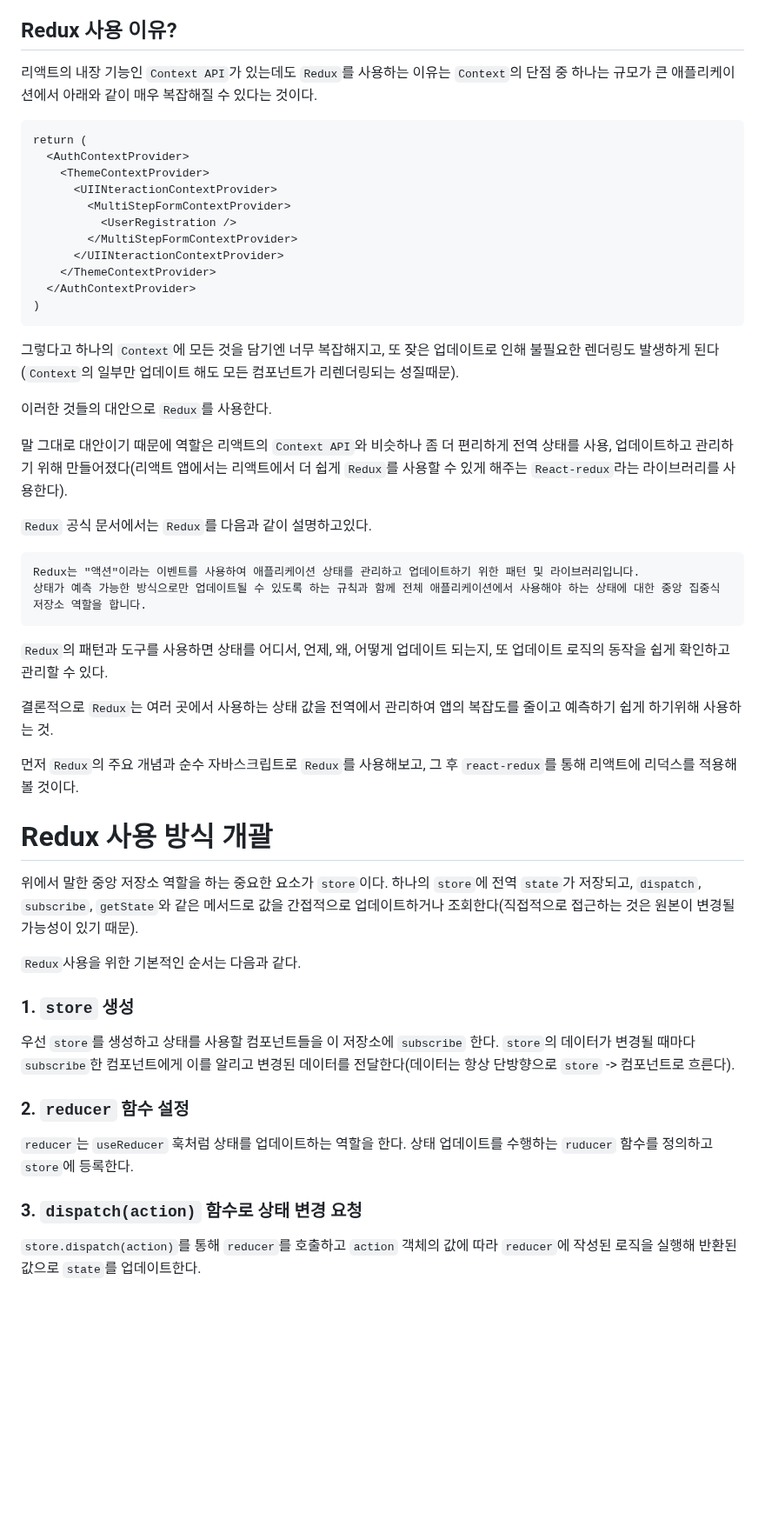
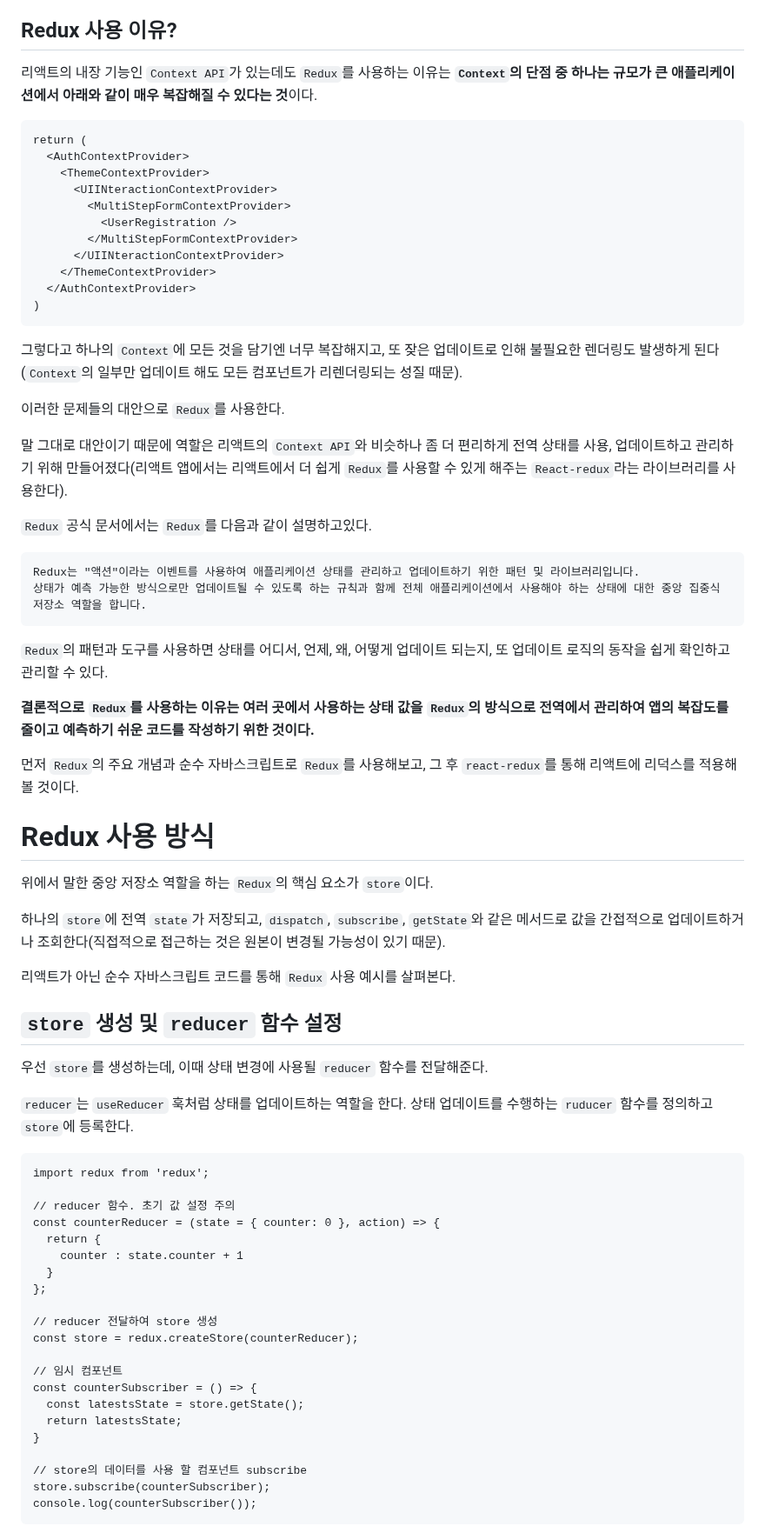
Before and after one commit to Iam-Sunghyun/TIL, a Markdown page: React/Redux/Redux 기본.md, the part around one of its changes. Shown at 87% size. GitHub-like rendering; blank space fills up the shorter version.

Commit message:
Redux 기본.md 내용 추가

````diff
--- a/React/Redux/Redux 기본.md
+++ b/React/Redux/Redux 기본.md
@@ -19,7 +17,7 @@
 
 ## Redux 사용 이유?
 
-리액트의 내장 기능인 `Context API`가 있는데도 `Redux`를 사용하는 이유는 `Context`의 단점 중 하나는 규모가 큰 애플리케이션에서 아래와 같이 매우 복잡해질 수 있다는 것이다.
+리액트의 내장 기능인 `Context API`가 있는데도 `Redux`를 사용하는 이유는 **`Context`의 단점 중 하나는 규모가 큰 애플리케이션에서 아래와 같이 매우 복잡해질 수 있다는 것**이다.
 
 ```
 return (
@@ -35,9 +33,9 @@ return (
 )
 ```
 
-그렇다고 하나의 `Context`에 모든 것을 담기엔 너무 복잡해지고, 또 잦은 업데이트로 인해 불필요한 렌더링도 발생하게 된다(`Context`의 일부만 업데이트 해도 모든 컴포넌트가 리렌더링되는 성질때문).
+그렇다고 하나의 `Context`에 모든 것을 담기엔 너무 복잡해지고, 또 잦은 업데이트로 인해 불필요한 렌더링도 발생하게 된다(`Context`의 일부만 업데이트 해도 모든 컴포넌트가 리렌더링되는 성질 때문).
 
-이러한 것들의 대안으로 `Redux`를 사용한다.
+이러한 문제들의 대안으로 `Redux`를 사용한다.
 
 말 그대로 대안이기 때문에 역할은 리액트의 `Context API`와 비슷하나 좀 더 편리하게 전역 상태를 사용, 업데이트하고 관리하기 위해 만들어졌다(리액트 앱에서는 리액트에서 더 쉽게 `Redux`를 사용할 수 있게 해주는 `React-redux`라는 라이브러리를 사용한다).
 
@@ -50,24 +48,45 @@ Redux는 "액션"이라는 이벤트를 사용하여 애플리케이션 상태
 
 `Redux`의 패턴과 도구를 사용하면 상태를 어디서, 언제, 왜, 어떻게 업데이트 되는지, 또 업데이트 로직의 동작을 쉽게 확인하고 관리할 수 있다.
 
-결론적으로 `Redux`는 여러 곳에서 사용하는 상태 값을 전역에서 관리하여 앱의 복잡도를 줄이고 예측하기 쉽게 하기위해 사용하는 것.
+**결론적으로 `Redux`를 사용하는 이유는 여러 곳에서 사용하는 상태 값을 `Redux`의 방식으로 전역에서 관리하여 앱의 복잡도를 줄이고 예측하기 쉬운 코드를 작성하기 위한 것이다.**
 
 먼저 `Redux`의 주요 개념과 순수 자바스크립트로 `Redux`를 사용해보고, 그 후 `react-redux`를 통해 리액트에 리덕스를 적용해볼 것이다.
 
-# Redux 사용 방식 개괄
+# Redux 사용 방식
 
-위에서 말한 중앙 저장소 역할을 하는 중요한 요소가 `store`이다. 하나의 `store`에 전역 `state`가 저장되고, `dispatch`, `subscribe`, `getState`와 같은 메서드로 값을 간접적으로 업데이트하거나 조회한다(직접적으로 접근하는 것은 원본이 변경될 가능성이 있기 때문).
+위에서 말한 중앙 저장소 역할을 하는 `Redux`의 핵심 요소가 `store`이다.
 
-`Redux`사용을 위한 기본적인 순서는 다음과 같다.
+하나의 `store`에 전역 `state`가 저장되고, `dispatch`, `subscribe`, `getState`와 같은 메서드로 값을 간접적으로 업데이트하거나 조회한다(직접적으로 접근하는 것은 원본이 변경될 가능성이 있기 때문).
 
-### 1. `store` 생성
+리액트가 아닌 순수 자바스크립트 코드를 통해 `Redux` 사용 예시를 살펴본다.
 
-우선 `store`를 생성하고 상태를 사용할 컴포넌트들을 이 저장소에 `subscribe` 한다. `store`의 데이터가 변경될 때마다 `subscribe`한 컴포넌트에게 이를 알리고 변경된 데이터를 전달한다(데이터는 항상 단방향으로 `store` -> 컴포넌트로 흐른다).
+## `store` 생성 및 `reducer` 함수 설정
 
-### 2. `reducer` 함수 설정
+우선 `store`를 생성하는데, 이때 상태 변경에 사용될 `reducer` 함수를 전달해준다.
 
 `reducer`는 `useReducer` 훅처럼 상태를 업데이트하는 역할을 한다. 상태 업데이트를 수행하는 `ruducer` 함수를 정의하고 `store`에 등록한다.
 
-### 3. `dispatch(action)` 함수로 상태 변경 요청
+```
+import redux from 'redux';
 
-`store.dispatch(action)`를 통해 `reducer`를 호출하고 `action` 객체의 값에 따라 `reducer`에 작성된 로직을 실행해 반환된 값으로 `state`를 업데이트한다.
+// reducer 함수. 초기 값 설정 주의
+const counterReducer = (state = { counter: 0 }, action) => {
+  return {
+    counter : state.counter + 1
+  }
+};
+
+// reducer 전달하여 store 생성
+const store = redux.createStore(counterReducer);
+
+// 임시 컴포넌트
+const counterSubscriber = () => {
+  const latestsState = store.getState();
+  return latestsState;
+}
+
+// store의 데이터를 사용 할 컴포넌트 subscribe
+store.subscribe(counterSubscriber);
+console.log(counterSubscriber());
+```
+
````
Also changed, not shown: other parts of React/Redux/Redux 기본.md (+47 -23 lines).
